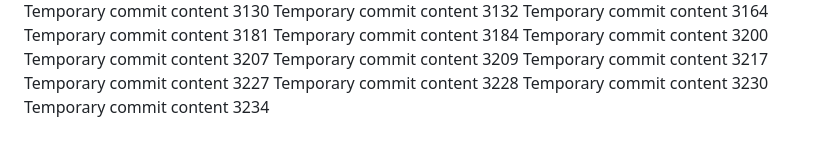
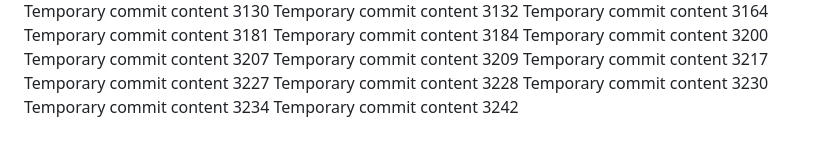
Before and after one commit to andreolf/upgraded-dollop, a Markdown page: report.md, the part around the change. Rendered like a GitHub page.

```diff
--- a/report.md
+++ b/report.md
@@ -261,3 +261,4 @@ Temporary commit content 3227
 Temporary commit content 3228
 Temporary commit content 3230
 Temporary commit content 3234
+Temporary commit content 3242
```
